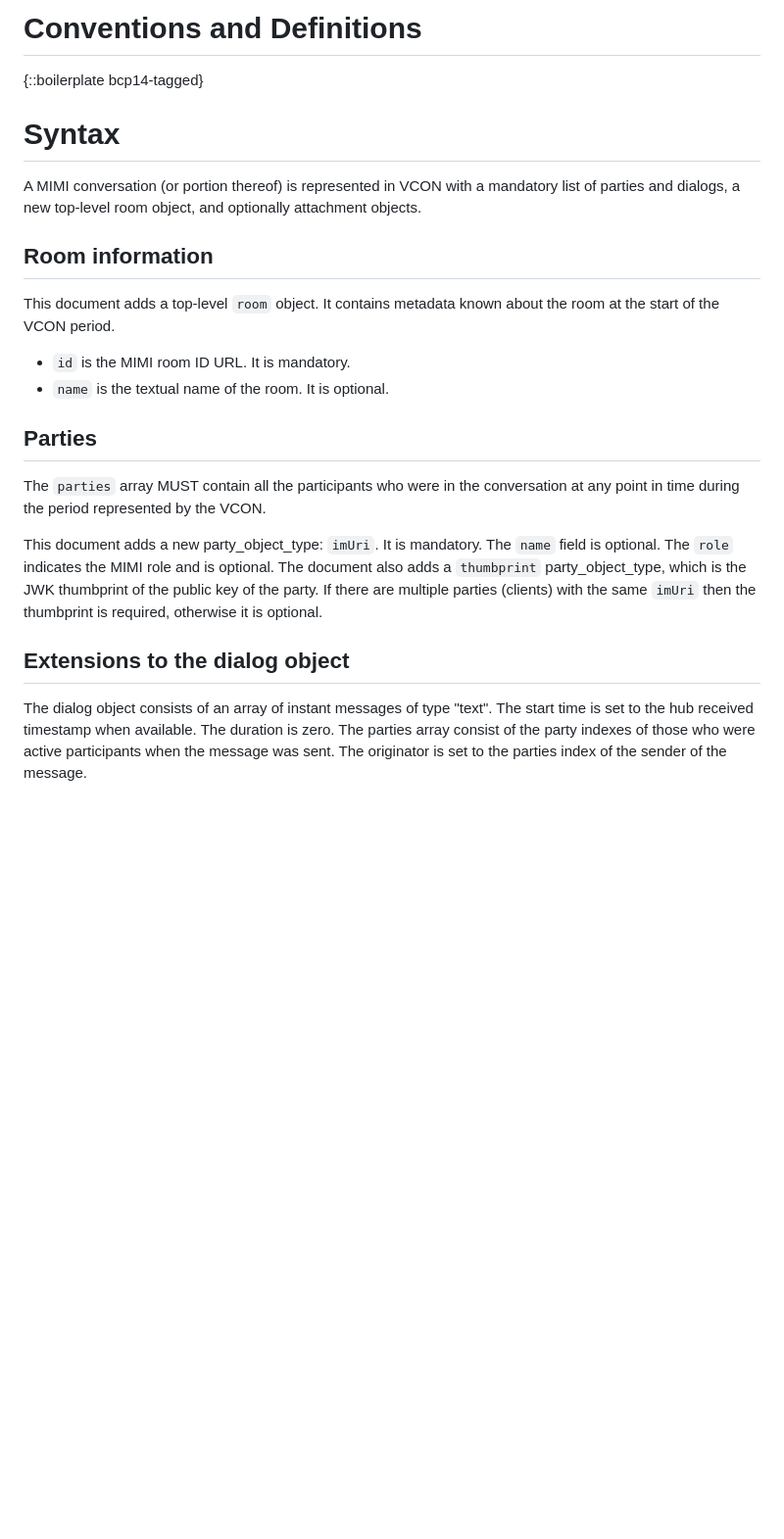
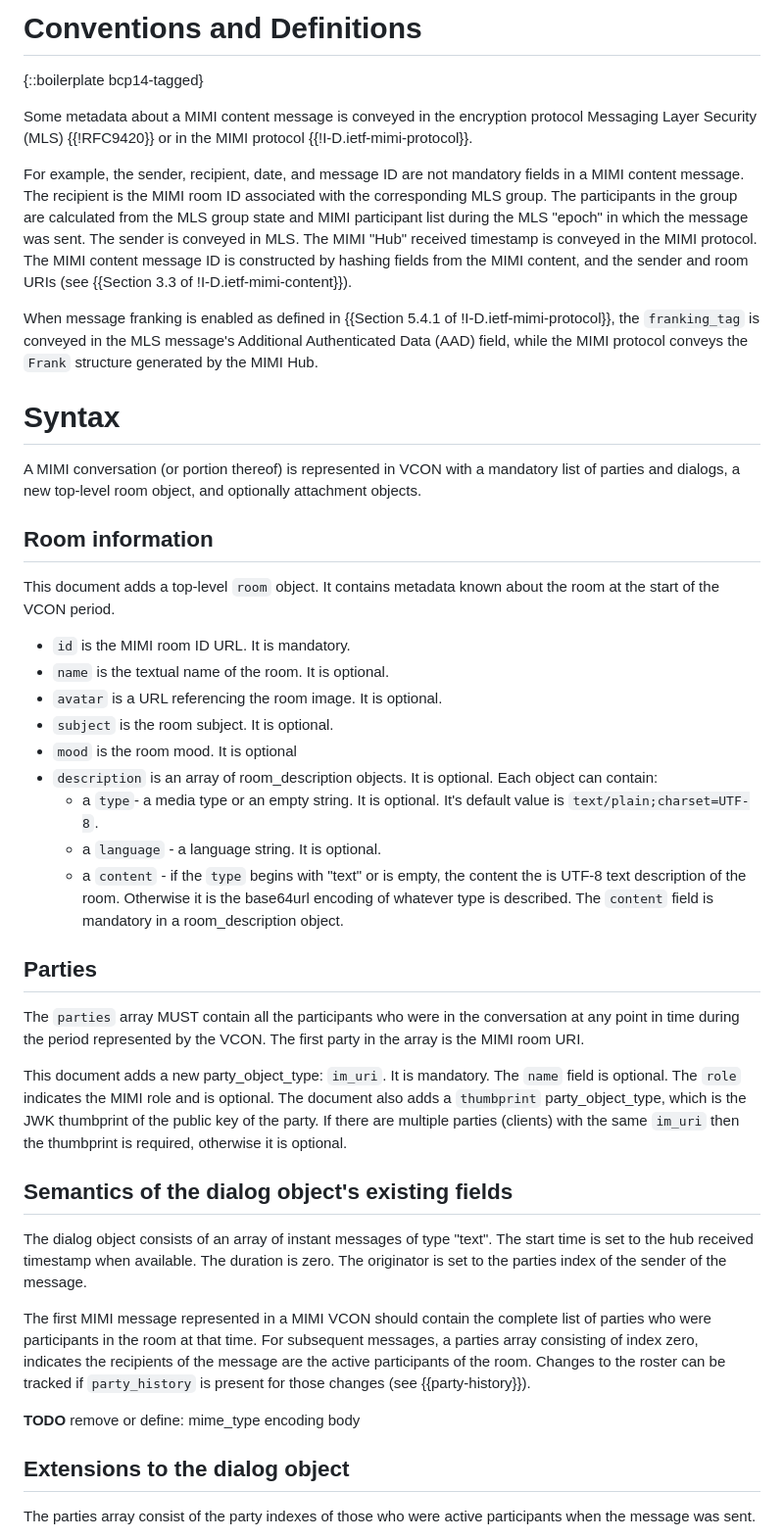
Before and after one commit to rohanmahy/vcon-mimi-messages, a Markdown page: draft-mahy-vcon-mimi-messages.md, the part around one of its changes. Shown at 98% size. GitHub-like rendering; blank space fills up the shorter version.

```diff
--- a/draft-mahy-vcon-mimi-messages.md
+++ b/draft-mahy-vcon-mimi-messages.md
@@ -55,6 +55,17 @@ a VCON.
 
 {::boilerplate bcp14-tagged}
 
+Some metadata about a MIMI content message is conveyed in the encryption protocol Messaging Layer Security (MLS) {{!RFC9420}} or in the MIMI protocol {{!I-D.ietf-mimi-protocol}}.
+
+For example, the sender, recipient, date, and message ID are not mandatory fields in a MIMI content message.
+The recipient is the MIMI room ID associated with the corresponding MLS group.
+The participants in the group are calculated from the MLS group state and MIMI participant list during the MLS "epoch" in which the message was sent.
+The sender is conveyed in MLS.
+The MIMI "Hub" received timestamp is conveyed in the MIMI protocol.
+The MIMI content message ID is constructed by hashing fields from the MIMI content, and the sender and room URIs (see {{Section 3.3 of !I-D.ietf-mimi-content}}).
+
+When message franking is enabled as defined in {{Section 5.4.1 of !I-D.ietf-mimi-protocol}}, the `franking_tag` is conveyed in the MLS message's Additional Authenticated Data (AAD) field, while the MIMI protocol conveys the `Frank` structure generated by the MIMI Hub.
+
 # Syntax
 
 A MIMI conversation (or portion thereof) is represented in VCON with
@@ -68,24 +79,45 @@ known about the room at the start of the VCON period.
 
 - `id` is the MIMI room ID URL. It is mandatory.
 - `name` is the textual name of the room. It is optional.
+- `avatar` is a URL referencing the room image. It is optional.
+- `subject` is the room subject. It is optional.
+- `mood` is the room mood. It is optional
+- `description` is an array of room_description objects. It is optional. Each object can contain:
+    * a `type`- a media type or an empty string. It is optional. It's default value is `text/plain;charset=UTF-8`.
+    * a `language` - a language string. It is optional.
+    * a `content` - if the `type` begins with "text" or is empty, the content the is UTF-8 text description of the room. Otherwise it is the base64url encoding of whatever type is described. The `content` field is mandatory in a room_description object.
 
 ## Parties
 
 The `parties` array MUST contain all the
 participants who were in the conversation at any point in time during the
-period represented by the VCON.
+period represented by the VCON. The first party in the array is the MIMI room URI.
 
-This document adds a new party_object_type: `imUri`. It is mandatory.
+This document adds a new party_object_type: `im_uri`. It is mandatory.
 The `name` field is optional. The `role` indicates the MIMI role and is
 optional. The document also adds a `thumbprint` party_object_type, which is
 the JWK thumbprint of the public key of the party. If there are multiple
-parties (clients) with the same `imUri` then the thumbprint is required,
+parties (clients) with the same `im_uri` then the thumbprint is required,
 otherwise it is optional.
+
+## Semantics of the dialog object's existing fields
+
+The dialog object consists of an array of instant messages of type "text".
+The start time is set to the hub received timestamp when available.
+The duration is zero.
+The originator is set to the parties index of the sender of the message.
+
+The first MIMI message represented in a MIMI VCON should contain the complete list of parties who were participants in the room at that time.
+For subsequent messages, a parties array consisting of index zero, indicates the recipients of the message are the active participants of the room.
+Changes to the roster can be tracked if `party_history` is present for those changes (see {{party-history}}).
+
+**TODO** remove or define:
+mime_type
+encoding
+body
+
 
 ## Extensions to the dialog object
 
-The dialog object consists of an array of instant messages of type "text".
-The start time is set to the hub received timestamp when available.
-The duration is zero. The parties array consist of the party indexes of those who were active participants when the message was sent.
-The originator is set to the parties index of the sender of the message.
+The parties array consist of the party indexes of those who were active participants when the message was sent.
 
```
Also changed, not shown: other parts of draft-mahy-vcon-mimi-messages.md (+55 -49 lines).
